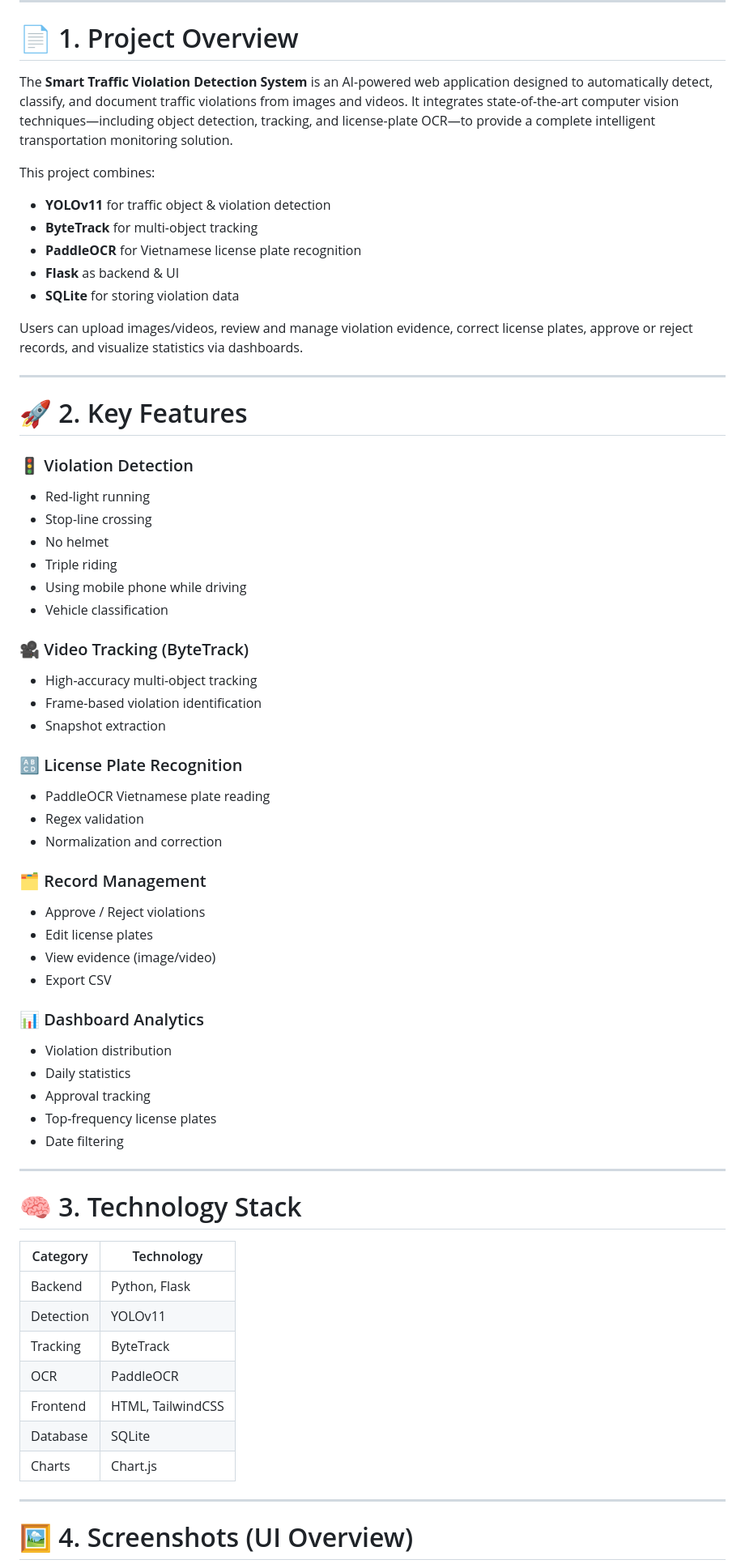
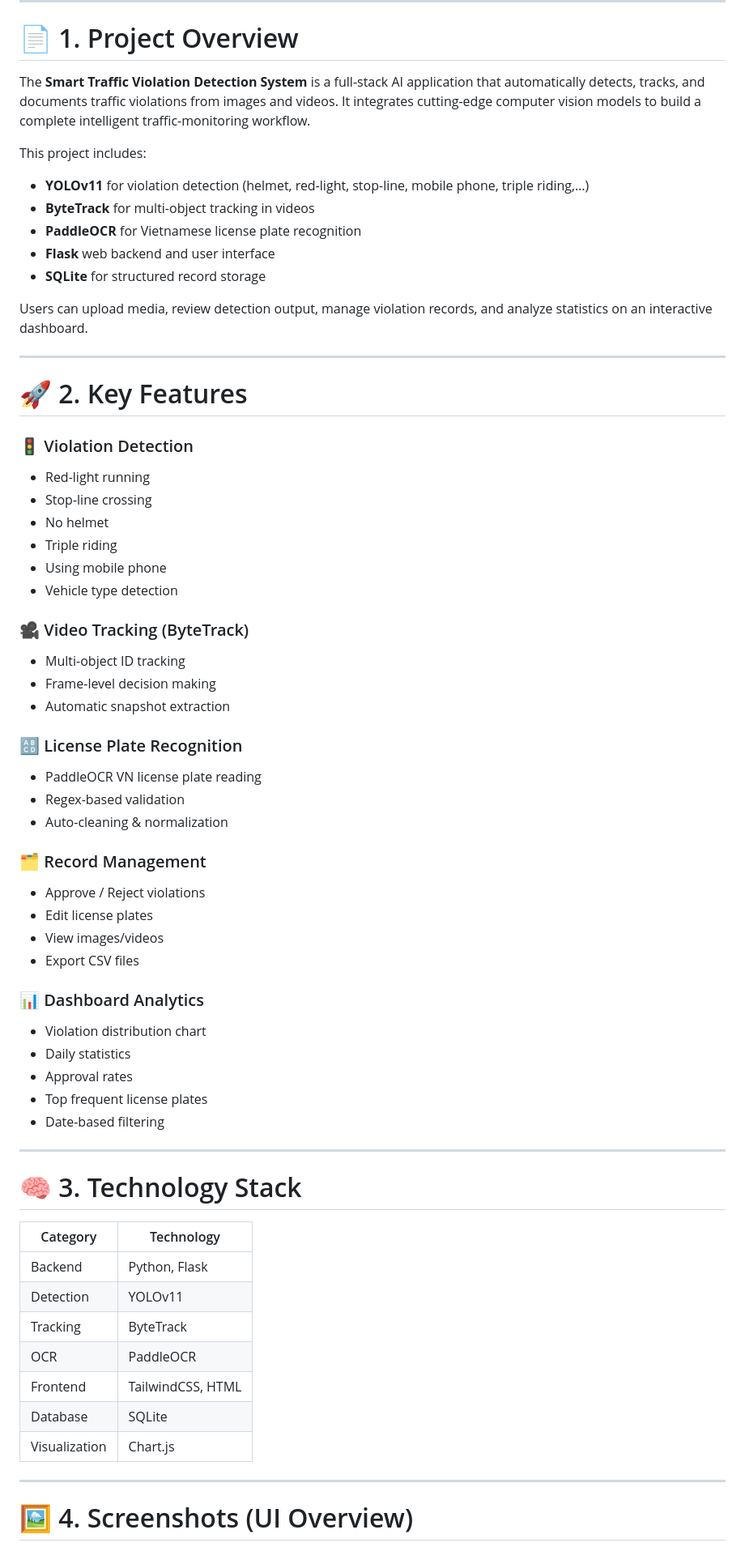
Before and after one commit to LePhuocThai2502/smart-traffic-violation, a Markdown page: README.md, the part around the change printed below. Shown: that part at 81% size. Drawn GitHub-style.

Commit message:
Revise README for clarity and consistency
Updated project overview and key features for clarity and consistency. Improved descriptions of technology stack and installation steps.

```diff
--- a/README.md
+++ b/README.md
@@ -17,17 +17,18 @@
 
 # 📄 1. Project Overview
 
-The **Smart Traffic Violation Detection System** is an AI-powered web application designed to automatically detect, classify, and document traffic violations from images and videos. It integrates state-of-the-art computer vision techniques—including object detection, tracking, and license-plate OCR—to provide a complete intelligent transportation monitoring solution.
+The **Smart Traffic Violation Detection System** is a full-stack AI application that automatically detects, tracks, and documents traffic violations from images and videos.
+It integrates cutting-edge computer vision models to build a complete intelligent traffic-monitoring workflow.
 
-This project combines:
+This project includes:
 
-* **YOLOv11** for traffic object & violation detection
-* **ByteTrack** for multi-object tracking
+* **YOLOv11** for violation detection (helmet, red-light, stop-line, mobile phone, triple riding,…)
+* **ByteTrack** for multi-object tracking in videos
 * **PaddleOCR** for Vietnamese license plate recognition
-* **Flask** as backend & UI
-* **SQLite** for storing violation data
+* **Flask** web backend and user interface
+* **SQLite** for structured record storage
 
-Users can upload images/videos, review and manage violation evidence, correct license plates, approve or reject records, and visualize statistics via dashboards.
+Users can upload media, review detection output, manage violation records, and analyze statistics on an interactive dashboard.
 
 ---
 
@@ -39,49 +40,49 @@ Users can upload images/videos, review and manage violation evidence, correct li
 * Stop-line crossing
 * No helmet
 * Triple riding
-* Using mobile phone while driving
-* Vehicle classification
+* Using mobile phone
+* Vehicle type detection
 
 ### 🎥 Video Tracking (ByteTrack)
 
-* High-accuracy multi-object tracking
-* Frame-based violation identification
-* Snapshot extraction
+* Multi-object ID tracking
+* Frame-level decision making
+* Automatic snapshot extraction
 
 ### 🔠 License Plate Recognition
 
-* PaddleOCR Vietnamese plate reading
-* Regex validation
-* Normalization and correction
+* PaddleOCR VN license plate reading
+* Regex-based validation
+* Auto-cleaning & normalization
 
 ### 🗂 Record Management
 
 * Approve / Reject violations
 * Edit license plates
-* View evidence (image/video)
-* Export CSV
+* View images/videos
+* Export CSV files
 
 ### 📊 Dashboard Analytics
 
-* Violation distribution
+* Violation distribution chart
 * Daily statistics
-* Approval tracking
-* Top-frequency license plates
-* Date filtering
+* Approval rates
+* Top frequent license plates
+* Date-based filtering
 
 ---
 
 # 🧠 3. Technology Stack
 
-| Category  | Technology        |
-| --------- | ----------------- |
-| Backend   | Python, Flask     |
-| Detection | YOLOv11           |
-| Tracking  | ByteTrack         |
-| OCR       | PaddleOCR         |
-| Frontend  | HTML, TailwindCSS |
-| Database  | SQLite            |
-| Charts    | Chart.js          |
+| Category      | Technology        |
+| ------------- | ----------------- |
+| Backend       | Python, Flask     |
+| Detection     | YOLOv11           |
+| Tracking      | ByteTrack         |
+| OCR           | PaddleOCR         |
+| Frontend      | TailwindCSS, HTML |
+| Database      | SQLite            |
+| Visualization | Chart.js          |
 
 ---
 
```
Also changed, not shown: other parts of README.md (+26 -28 lines).
